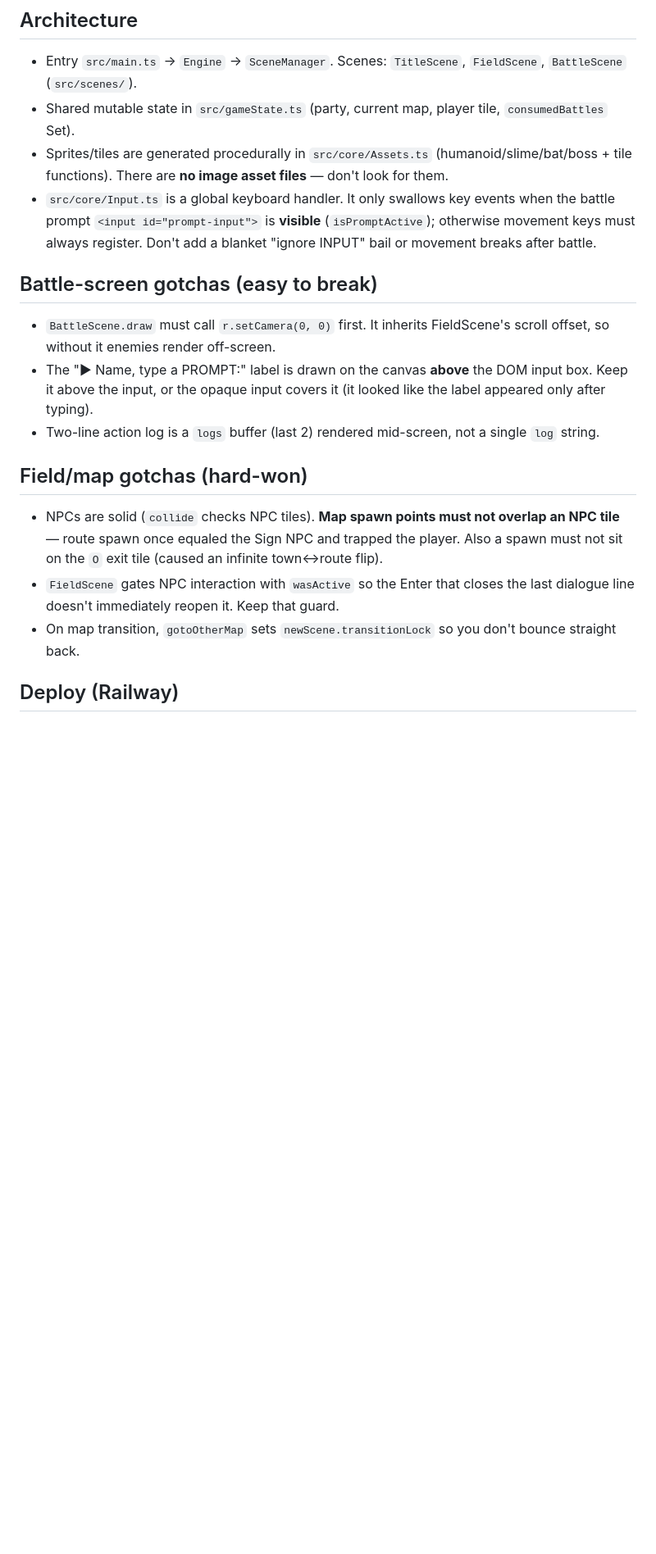
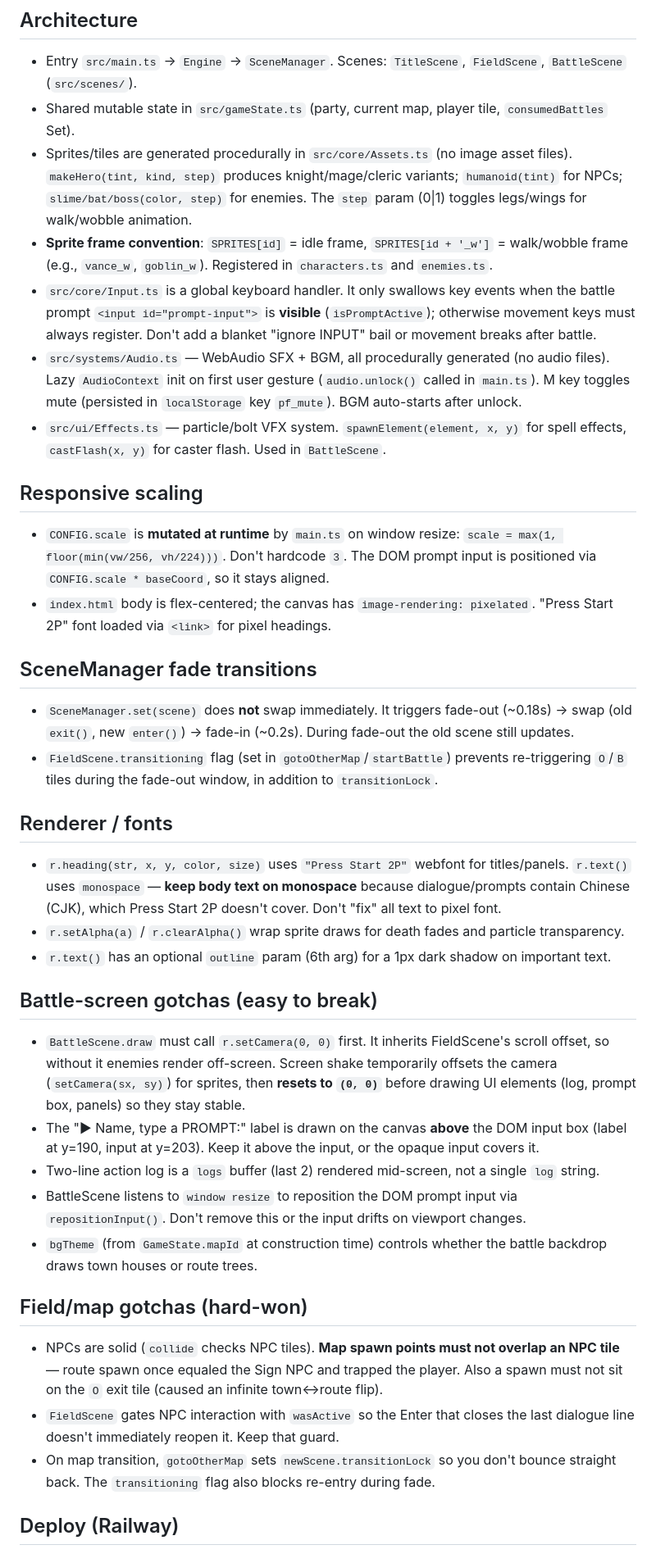
Before and after one commit to now2c/prompting-fantasy, a Markdown page: AGENTS.md, the part around the change. Shown at 82% size. GitHub-like rendering; blank space fills up the shorter version.

Commit message:
docs: update AGENTS.md with audio/visual/responsive systems

```diff
--- a/AGENTS.md
+++ b/AGENTS.md
@@ -16,18 +16,36 @@ Pixel-art RPG (Final Fantasy IV style) where combat is driven by **typing prompt
 ## Architecture
 - Entry `src/main.ts` → `Engine` → `SceneManager`. Scenes: `TitleScene`, `FieldScene`, `BattleScene` (`src/scenes/`).
 - Shared mutable state in `src/gameState.ts` (party, current map, player tile, `consumedBattles` Set).
-- Sprites/tiles are generated procedurally in `src/core/Assets.ts` (humanoid/slime/bat/boss + tile functions). There are **no image asset files** — don't look for them.
+- Sprites/tiles are generated procedurally in `src/core/Assets.ts` (no image asset files). `makeHero(tint, kind, step)` produces knight/mage/cleric variants; `humanoid(tint)` for NPCs; `slime/bat/boss(color, step)` for enemies. The `step` param (0|1) toggles legs/wings for walk/wobble animation.
+- **Sprite frame convention**: `SPRITES[id]` = idle frame, `SPRITES[id + '_w']` = walk/wobble frame (e.g., `vance_w`, `goblin_w`). Registered in `characters.ts` and `enemies.ts`.
 - `src/core/Input.ts` is a global keyboard handler. It only swallows key events when the battle prompt `<input id="prompt-input">` is **visible** (`isPromptActive`); otherwise movement keys must always register. Don't add a blanket "ignore INPUT" bail or movement breaks after battle.
+- `src/systems/Audio.ts` — WebAudio SFX + BGM, all procedurally generated (no audio files). Lazy `AudioContext` init on first user gesture (`audio.unlock()` called in `main.ts`). M key toggles mute (persisted in `localStorage` key `pf_mute`). BGM auto-starts after unlock.
+- `src/ui/Effects.ts` — particle/bolt VFX system. `spawnElement(element, x, y)` for spell effects, `castFlash(x, y)` for caster flash. Used in `BattleScene`.
+
+## Responsive scaling
+- `CONFIG.scale` is **mutated at runtime** by `main.ts` on window resize: `scale = max(1, floor(min(vw/256, vh/224)))`. Don't hardcode `3`. The DOM prompt input is positioned via `CONFIG.scale * baseCoord`, so it stays aligned.
+- `index.html` body is flex-centered; the canvas has `image-rendering: pixelated`. "Press Start 2P" font loaded via `<link>` for pixel headings.
+
+## SceneManager fade transitions
+- `SceneManager.set(scene)` does **not** swap immediately. It triggers fade-out (~0.18s) → swap (old `exit()`, new `enter()`) → fade-in (~0.2s). During fade-out the old scene still updates.
+- `FieldScene.transitioning` flag (set in `gotoOtherMap`/`startBattle`) prevents re-triggering `O`/`B` tiles during the fade-out window, in addition to `transitionLock`.
+
+## Renderer / fonts
+- `r.heading(str, x, y, color, size)` uses `"Press Start 2P"` webfont for titles/panels. `r.text()` uses `monospace` — **keep body text on monospace** because dialogue/prompts contain Chinese (CJK), which Press Start 2P doesn't cover. Don't "fix" all text to pixel font.
+- `r.setAlpha(a)` / `r.clearAlpha()` wrap sprite draws for death fades and particle transparency.
+- `r.text()` has an optional `outline` param (6th arg) for a 1px dark shadow on important text.
 
 ## Battle-screen gotchas (easy to break)
-- `BattleScene.draw` must call `r.setCamera(0, 0)` first. It inherits FieldScene's scroll offset, so without it enemies render off-screen.
-- The "▶ Name, type a PROMPT:" label is drawn on the canvas **above** the DOM input box. Keep it above the input, or the opaque input covers it (it looked like the label appeared only after typing).
+- `BattleScene.draw` must call `r.setCamera(0, 0)` first. It inherits FieldScene's scroll offset, so without it enemies render off-screen. Screen shake temporarily offsets the camera (`setCamera(sx, sy)`) for sprites, then **resets to `(0, 0)`** before drawing UI elements (log, prompt box, panels) so they stay stable.
+- The "▶ Name, type a PROMPT:" label is drawn on the canvas **above** the DOM input box (label at y=190, input at y=203). Keep it above the input, or the opaque input covers it.
 - Two-line action log is a `logs` buffer (last 2) rendered mid-screen, not a single `log` string.
+- BattleScene listens to `window resize` to reposition the DOM prompt input via `repositionInput()`. Don't remove this or the input drifts on viewport changes.
+- `bgTheme` (from `GameState.mapId` at construction time) controls whether the battle backdrop draws town houses or route trees.
 
 ## Field/map gotchas (hard-won)
 - NPCs are solid (`collide` checks NPC tiles). **Map spawn points must not overlap an NPC tile** — route spawn once equaled the Sign NPC and trapped the player. Also a spawn must not sit on the `O` exit tile (caused an infinite town↔route flip).
 - `FieldScene` gates NPC interaction with `wasActive` so the Enter that closes the last dialogue line doesn't immediately reopen it. Keep that guard.
-- On map transition, `gotoOtherMap` sets `newScene.transitionLock` so you don't bounce straight back.
+- On map transition, `gotoOtherMap` sets `newScene.transitionLock` so you don't bounce straight back. The `transitioning` flag also blocks re-entry during fade.
 
 ## Deploy (Railway)
 Railway auto-detects Node, runs `npm run build` then `npm start` (see `railway.json`). Set `AI_GATEWAY_TOKEN` and `AI_GATEWAY_MODEL` in the Railway dashboard. No Dockerfile needed.
```
